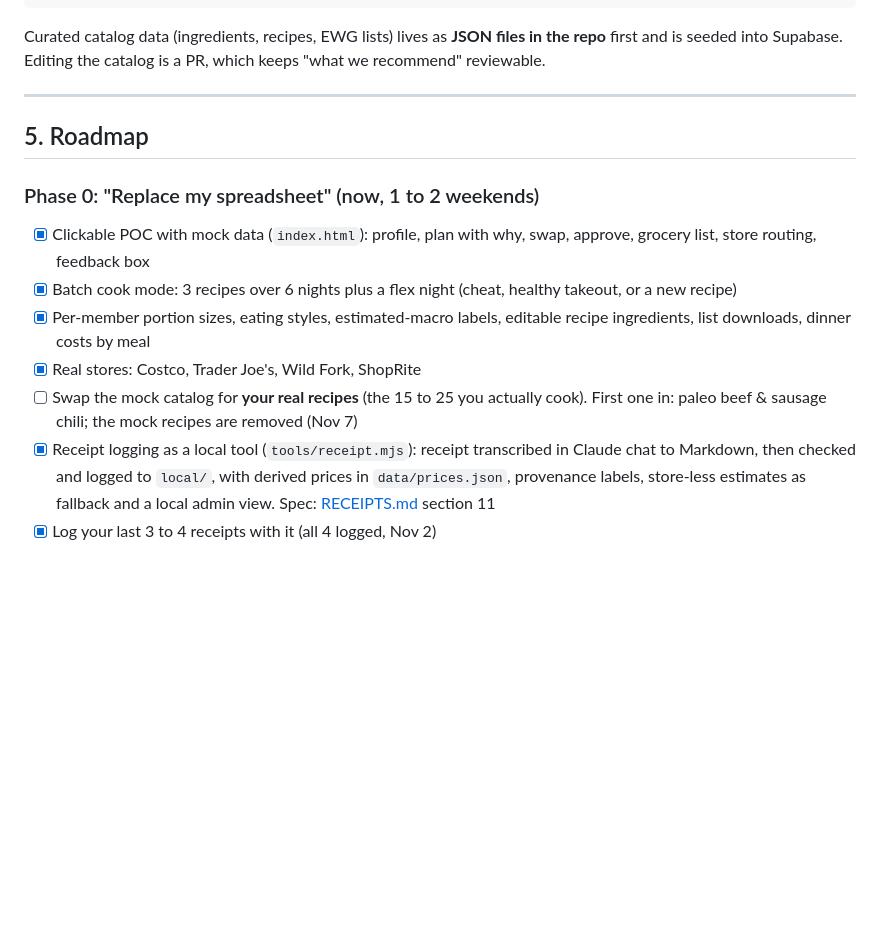
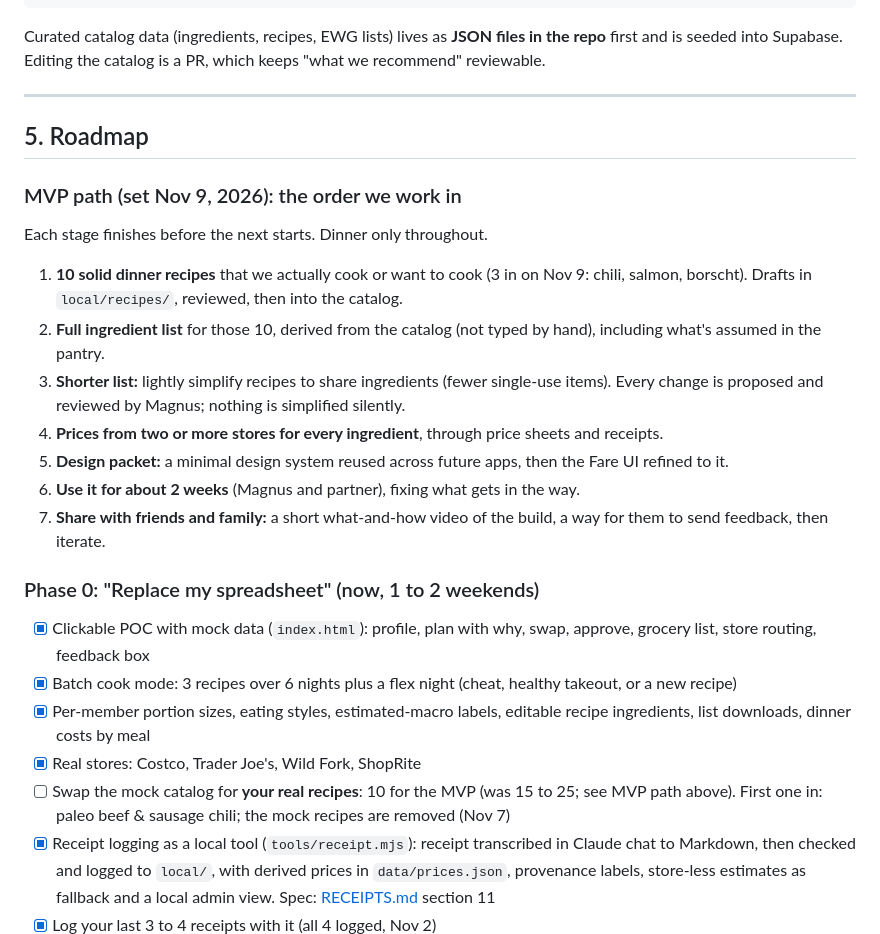
Before and after one commit to Magnus-PS/fare, a Markdown page: docs/PRODUCT.md, the part around the change. Rendered like a GitHub page; blank space fills up the shorter version.

Commit message:
Roadmap: MVP path, 10 dinner recipes first
Co-Authored-By: Claude Opus 5.5 <noreply@anthropic.com>

```diff
--- a/docs/PRODUCT.md
+++ b/docs/PRODUCT.md
@@ -124,12 +124,22 @@ Curated catalog data (ingredients, recipes, EWG lists) lives as **JSON files in
 
 ## 5. Roadmap
 
+### MVP path (set Nov 9, 2026): the order we work in
+Each stage finishes before the next starts. Dinner only throughout.
+1. **10 solid dinner recipes** that we actually cook or want to cook (3 in on Nov 9: chili, salmon, borscht). Drafts in `local/recipes/`, reviewed, then into the catalog.
+2. **Full ingredient list** for those 10, derived from the catalog (not typed by hand), including what's assumed in the pantry.
+3. **Shorter list:** lightly simplify recipes to share ingredients (fewer single-use items). Every change is proposed and reviewed by Magnus; nothing is simplified silently.
+4. **Prices from two or more stores for every ingredient**, through price sheets and receipts.
+5. **Design packet:** a minimal design system reused across future apps, then the Fare UI refined to it.
+6. **Use it for about 2 weeks** (Magnus and partner), fixing what gets in the way.
+7. **Share with friends and family:** a short what-and-how video of the build, a way for them to send feedback, then iterate.
+
 ### Phase 0: "Replace my spreadsheet" (now, 1 to 2 weekends)
 - [x] Clickable POC with mock data (`index.html`): profile, plan with why, swap, approve, grocery list, store routing, feedback box
 - [x] Batch cook mode: 3 recipes over 6 nights plus a flex night (cheat, healthy takeout, or a new recipe)
 - [x] Per-member portion sizes, eating styles, estimated-macro labels, editable recipe ingredients, list downloads, dinner costs by meal
 - [x] Real stores: Costco, Trader Joe's, Wild Fork, ShopRite
-- [ ] Swap the mock catalog for **your real recipes** (the 15 to 25 you actually cook). First one in: paleo beef & sausage chili; the mock recipes are removed (Nov 7)
+- [ ] Swap the mock catalog for **your real recipes**: 10 for the MVP (was 15 to 25; see MVP path above). First one in: paleo beef & sausage chili; the mock recipes are removed (Nov 7)
 - [x] Receipt logging as a local tool (`tools/receipt.mjs`): receipt transcribed in Claude chat to Markdown, then checked and logged to `local/`, with derived prices in `data/prices.json`, provenance labels, store-less estimates as fallback and a local admin view. Spec: [RECEIPTS.md](RECEIPTS.md) section 11
 - [x] Log your last 3 to 4 receipts with it (all 4 logged, Nov 2)
 - [x] Log shelf prices without a receipt: a price sheet per store (CSV, filled in with Google Sheets) uploaded on the Prices tab or logged with `tools/shelf.mjs`, or one price at a time in the table
```
